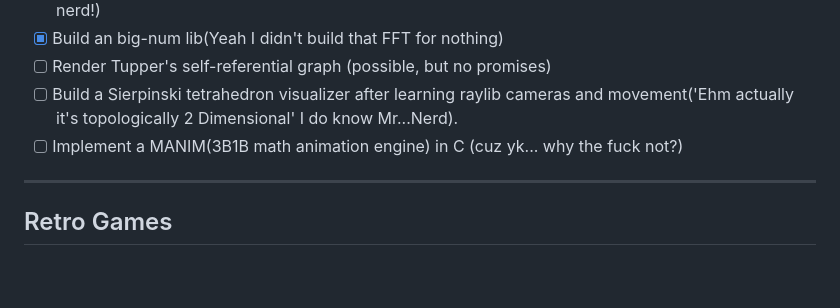
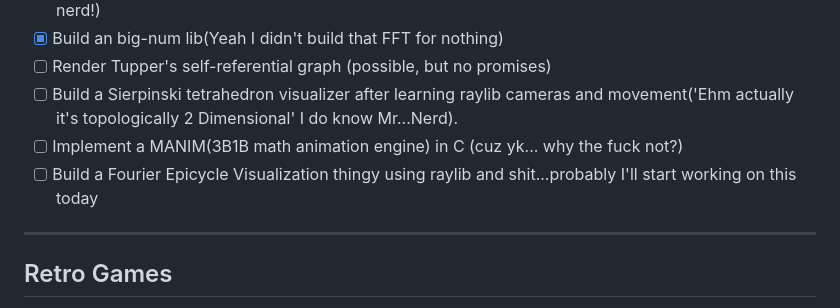
Before and after one commit to neurmancer/Basic-C-Examples, a Markdown page: futureShit.md, the part around the change. Drawn GitHub-style; blank space fills up the shorter version.

Commit message:
I'll Eventually finish all these shit

```diff
--- a/futureShit.md
+++ b/futureShit.md
@@ -26,6 +26,7 @@
 - [ ] Render Tupper's self-referential graph (possible, but no promises)
 - [ ] Build a Sierpinski tetrahedron visualizer after learning raylib cameras and movement('Ehm actually it's topologically 2 Dimensional' I do know Mr...Nerd).
 - [ ] Implement a MANIM(3B1B math animation engine) in C (cuz yk... why the fuck not?)
+- [ ] Build a Fourier Epicycle Visualization thingy using raylib and shit...probably I'll start working on this today
 
 ---
 
```
